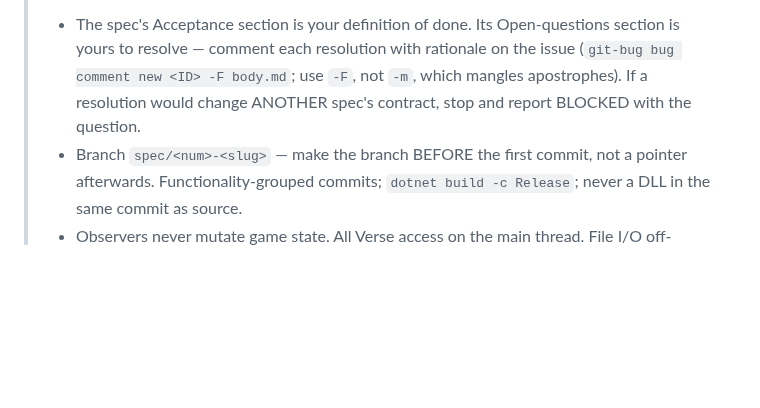
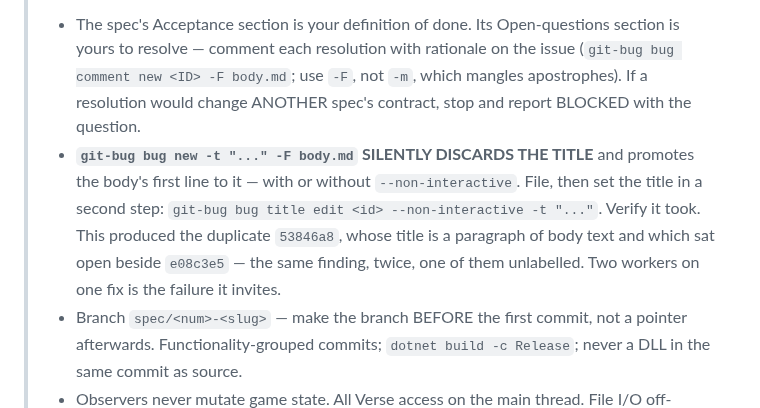
Before and after one commit to Borges-Fable/autorimmer, a Markdown page: ORCHESTRATION-PROMPT.md, the part around the change. Rendered like a GitHub page; blank space fills up the shorter version.

Commit message:
Orchestration loop: git-bug new discards -t when -F is passed
Filing the nine section-B issues for the repair round reproduced the hazard
that produced 53846a8 — a duplicate of e08c3e5 whose title is a paragraph of
body text and which carried no labels, so it read as a distinct open issue
beside the real one. `-t` is discarded whenever `-F` is present, with or
without --non-interactive; the body's first line becomes the title.

The two-step form is the only reliable one, and the loop doc already warned
about -m mangling apostrophes without knowing about this.

Co-Authored-By: Claude Opus 5 (1M context) <noreply@anthropic.com>
Claude-Session: https://claude.ai/code/session_01NfdgrbZfLURA7ENVHDRvMC

```diff
--- a/ORCHESTRATION-PROMPT.md
+++ b/ORCHESTRATION-PROMPT.md
@@ -132,6 +132,13 @@ CRLF on Windows (`WriteLine` uses `Environment.NewLine`), which matters for
 >   with rationale on the issue (`git-bug bug comment new <ID> -F body.md`;
 >   use `-F`, not `-m`, which mangles apostrophes). If a resolution would
 >   change ANOTHER spec's contract, stop and report BLOCKED with the question.
+> - **`git-bug bug new -t "..." -F body.md` SILENTLY DISCARDS THE TITLE** and
+>   promotes the body's first line to it — with or without `--non-interactive`.
+>   File, then set the title in a second step:
+>   `git-bug bug title edit <id> --non-interactive -t "..."`. Verify it took.
+>   This produced the duplicate `53846a8`, whose title is a paragraph of body
+>   text and which sat open beside `e08c3e5` — the same finding, twice, one of
+>   them unlabelled. Two workers on one fix is the failure it invites.
 > - Branch `spec/<num>-<slug>` — make the branch BEFORE the first commit, not
 >   a pointer afterwards. Functionality-grouped commits; `dotnet build -c
 >   Release`; never a DLL in the same commit as source.
```
